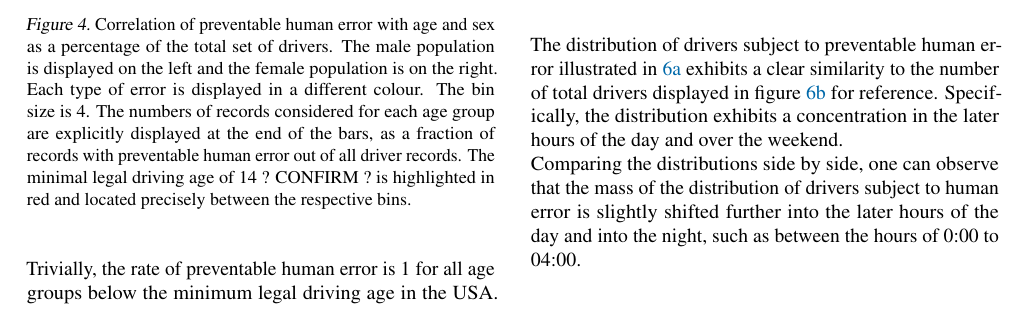
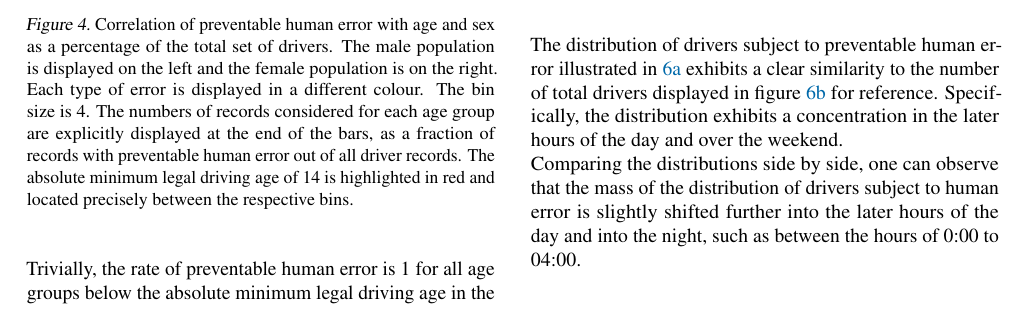
Before and after one commit to PaulHenrik/DataLiteracy_FARS, a LaTeX paper (doc/project_report/report.tex): part of page 3 of 5, cut so that both start at the same text. Compiled offline with pdfLaTeX.

Commit message:
update figs

```diff
--- a/doc/project_report/report.tex
+++ b/doc/project_report/report.tex
@@ -273,13 +273,13 @@ We begin by demonstrating the demographics of preventable human error by conditi
 	\vskip 0.2in
 	\begin{center}
 		\centerline{\includegraphics[width=\columnwidth]{plots/err-demography}}
-		\caption{Correlation of preventable human error with age and sex as a percentage of the total set of drivers. The male population is displayed on the left and the female population is on the right. Each type of error is displayed in a different colour. The bin size is 4. The numbers of records considered for each age group are explicitly displayed at the end of the bars, as a fraction of records with preventable human error out of all driver records. The minimal legal driving age of 14 ? CONFIRM ? is highlighted in red and located precisely between the respective bins.}
+		\caption{Correlation of preventable human error with age and sex as a percentage of the total set of drivers. The male population is displayed on the left and the female population is on the right. Each type of error is displayed in a different colour. The bin size is 4. The numbers of records considered for each age group are explicitly displayed at the end of the bars, as a fraction of records with preventable human error out of all driver records. The absolute minimum legal driving age of 14 is highlighted in red and located precisely between the respective bins.}
 		\label{fig:err-demography}
 	\end{center}
 	\vskip -0.2in
 \end{figure}
 
-Trivially, the rate of preventable human error is 1 for all age groups below the minimum legal driving age in the USA. We observe that the incidence of preventable human error is overall higher in the male population. Additionally, the incidence of preventable human error decreases with older age groups.
+Trivially, the rate of preventable human error is 1 for all age groups below the absolute minimum legal driving age in the USA. We observe that the incidence of preventable human error is overall higher in the male population. Additionally, the incidence of preventable human error decreases with older age groups.
 \\
 We observe different peaks in the percentage and total number of drivers subject to preventable human errors in the male and female populations respectively. The percentage of preventable human error reaches its peak in the 14 to 17 age group for the male population and in the 30 to 33 age group for the female population. Meanwhile, the total number of driver records indicating preventable human error has a peak in the 22 to 25 age group for males and a significantly lower peak again in the 30 to 33 age group for females.\\
 There are significantly fewer total drivers subject to preventable human error in the female population as compared to the male population in nearly every age group. Due to the low number of total cases in the 98 to 101 age group, it may be considered an outlier.\\
```
Also changed, not shown: doc/project_report/plots/drivers-time-week.pdf, doc/project_report/plots/err-incidence-drinking.pdf, doc/project_report/plots/err-incidence-license.pdf, doc/project_report/plots/err-incidence-speeding.pdf, doc/project_report/plots/err-incidence-total.pdf, doc/project_report/plots/err-time-week.pdf, doc/project_report/report.pdf.
